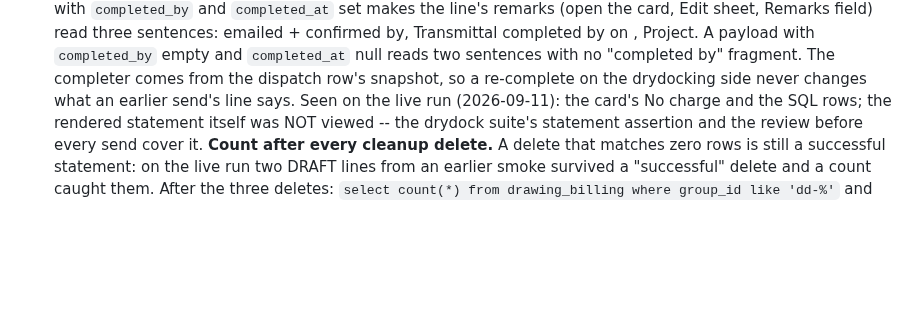
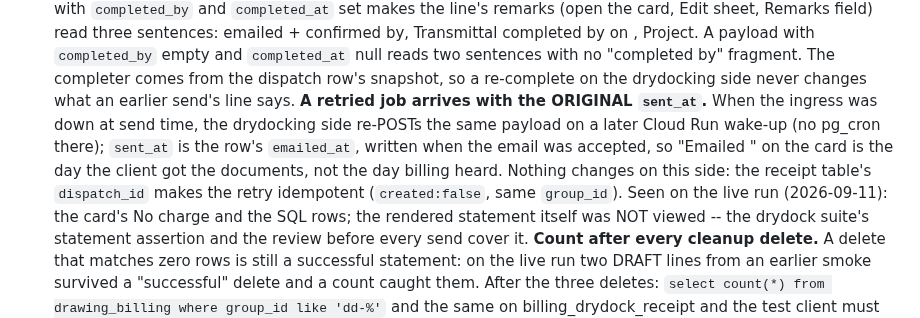
Before and after one commit to seafordprojects-bit/rsr-billing, a Markdown page: MANUAL-TEST.md, the part around the change. GitHub-like rendering; blank space fills up the shorter version.

Commit message:
docs(manual-test): a retried drydock job arrives with the ORIGINAL sent_at
Nothing changes on this side: the drydocking Cloud Run re-POSTs a parked
send on a later wake-up with sent_at = the row's emailed_at, and the
receipt's dispatch_id makes it idempotent. Written down so an "Emailed
<date>" earlier than the day the line appeared is read as correct, not
as a clock fault.

Co-Authored-By: Claude Fable 5.1 <noreply@anthropic.com>

```diff
--- a/MANUAL-TEST.md
+++ b/MANUAL-TEST.md
@@ -890,6 +890,13 @@ Order matters: the function calls the RPC by name, so the SQL goes first.
    "completed by" fragment. The completer comes from the dispatch row's
    snapshot, so a re-complete on the drydocking side never changes what an
    earlier send's line says.
+   **A retried job arrives with the ORIGINAL `sent_at`.** When the ingress
+   was down at send time, the drydocking side re-POSTs the same payload on a
+   later Cloud Run wake-up (no pg_cron there); `sent_at` is the row's
+   `emailed_at`, written when the email was accepted, so "Emailed <date>"
+   on the card is the day the client got the documents, not the day billing
+   heard. Nothing changes on this side: the receipt table's `dispatch_id`
+   makes the retry idempotent (`created:false`, same `group_id`).
    Seen on the live run (2026-09-11): the card's No charge and the SQL rows;
    the rendered statement itself was NOT viewed -- the drydock suite's
    statement assertion and the review before every send cover it.
```
